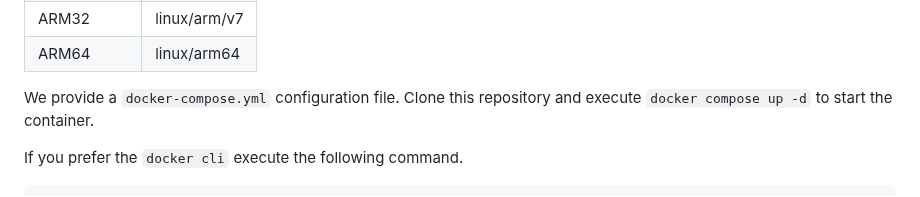
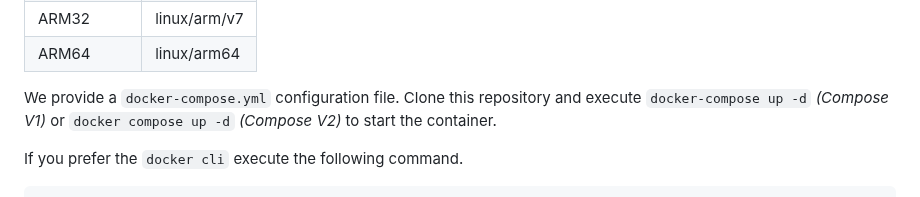
Before and after one commit to FlareSolverr/FlareSolverr, a Markdown page: README.md, the part around the change. Drawn GitHub-style.

```diff
--- a/README.md
+++ b/README.md
@@ -46,7 +46,7 @@ Supported architectures are:
 | ARM64        | linux/arm64  |
 
 We provide a `docker-compose.yml` configuration file. Clone this repository and execute
-`docker compose up -d` to start
+`docker-compose up -d` _(Compose V1)_ or `docker compose up -d` _(Compose V2)_ to start
 the container.
 
 If you prefer the `docker cli` execute the following command.
```
